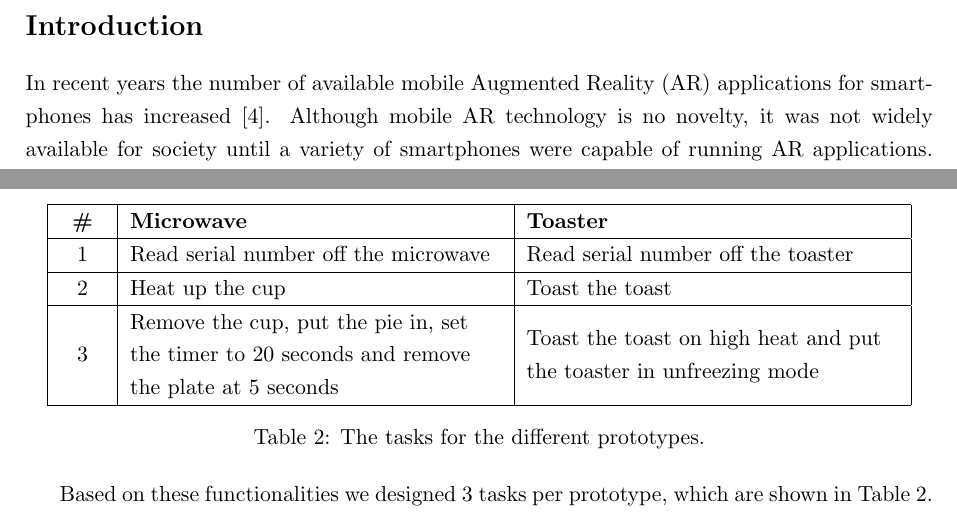
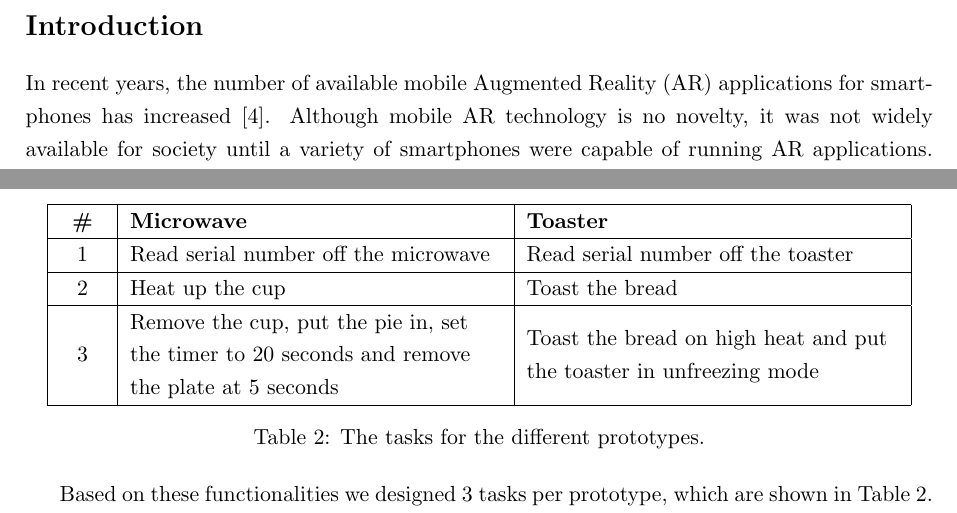
Before and after one commit to boolean-julian/fdbkreport, a LaTeX paper (arfeedback.tex): two parts of pages 2 and 6 of 11, joined at a grey line, cut so that both start at the same text. Compiled offline with pdfLaTeX.

```diff
--- a/arfeedback.tex
+++ b/arfeedback.tex
@@ -99,7 +98,7 @@
 		% https://medium.com/iquii/augmented-reality-the-growth-through-smartphones-and-apps-and-the-future-for-businesses-ecb7dc9b17df
 		%
 
-		In recent years the number of available mobile \ac{AR} applications for smartphones
+		In recent years, the number of available mobile \ac{AR} applications for smartphones
 		has increased \cite{Tractica2017}. Although mobile \ac{AR} technology is no novelty, it was not widely available for
 		society until a variety of smartphones were capable of running AR applications. Since most
 		users are newly discovering \ac{AR} technology, they don't know how to use its features yet, thus using
@@ -245,8 +244,8 @@
 				\begin{tabular}{|C{.05\textwidth}|L{.41\textwidth}|L{.41\textwidth}|}
 					\hline \textbf{\#} & \textbf{Microwave} & \textbf{Toaster} \\
 					\hline 1 & Read serial number off the microwave & Read serial number off the toaster \\
-					\hline 2 & Heat up the cup & Toast the toast \\
-					\hline 3 & Remove the cup, put the pie in, set the timer to 20 seconds and remove the plate at 5 seconds & Toast the toast on high heat and put the toaster in unfreezing mode \\
+					\hline 2 & Heat up the cup & Toast the bread \\
+					\hline 3 & Remove the cup, put the pie in, set the timer to 20 seconds and remove the plate at 5 seconds & Toast the bread on high heat and put the toaster in unfreezing mode \\
 					\hline
 				\end{tabular}
 				\captionof{table}{The tasks for the different prototypes.}
```
Also changed, not shown: arfeedback.pdf, arfeedback.tex (3 more changed lines).
